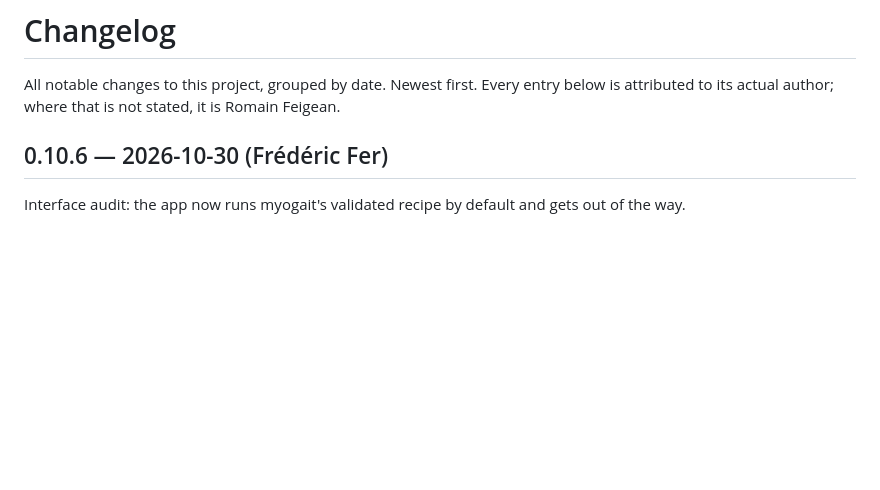
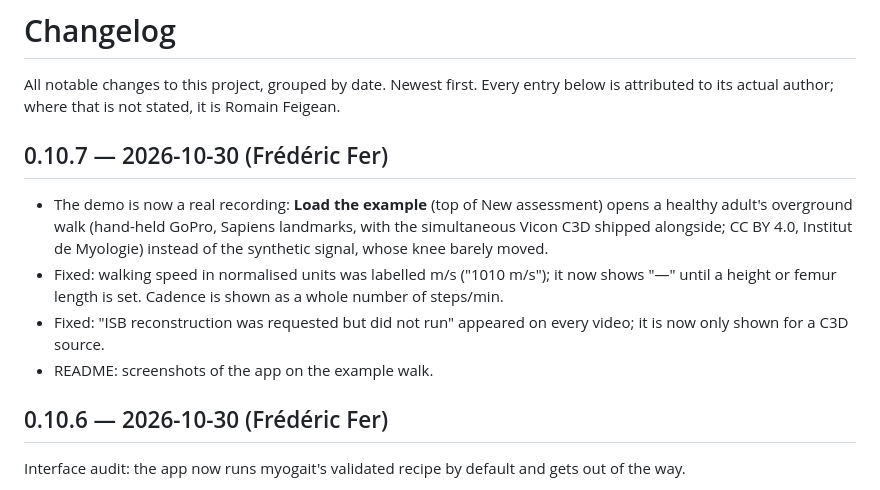
Before and after one commit to IDMDataHub/myogait_app, a Markdown page: CHANGELOG.md, the part around the change. GitHub-like rendering; blank space fills up the shorter version.

```diff
--- a/CHANGELOG.md
+++ b/CHANGELOG.md
@@ -3,6 +3,21 @@
 All notable changes to this project, grouped by date. Newest first. Every
 entry below is attributed to its actual author; where that is not stated, it
 is Romain Feigean.
+
+
+## 0.10.7 — 2026-10-30 (Frédéric Fer)
+
+- The demo is now a real recording: **Load the example** (top of New
+  assessment) opens a healthy adult's overground walk (hand-held GoPro,
+  Sapiens landmarks, with the simultaneous Vicon C3D shipped alongside;
+  CC BY 4.0, Institut de Myologie) instead of the synthetic signal, whose
+  knee barely moved.
+- Fixed: walking speed in normalised units was labelled m/s ("1010 m/s");
+  it now shows "—" until a height or femur length is set. Cadence is shown
+  as a whole number of steps/min.
+- Fixed: "ISB reconstruction was requested but did not run" appeared on every
+  video; it is now only shown for a C3D source.
+- README: screenshots of the app on the example walk.
 
 
 ## 0.10.6 — 2026-10-30 (Frédéric Fer)
```
Also changed, not shown: README.md (+5 -6 lines), docs/readme/screen_cycles.jpg (added), docs/readme/screen_export.jpg (added), docs/readme/screen_import.jpg (added), docs/readme/screen_spatiotemporal.jpg (added), 10 other files.
